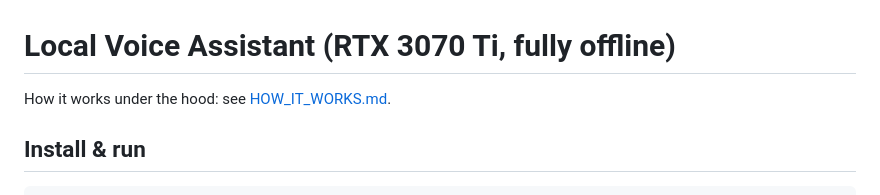
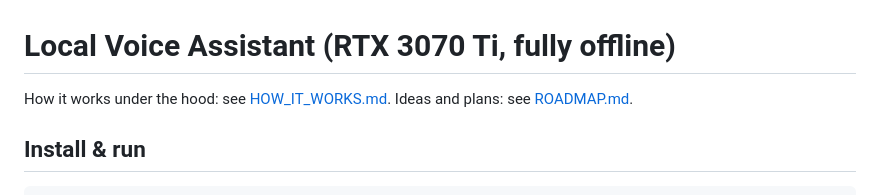
Before and after one commit to suhrobina/voice-assistant, a Markdown page: README.md, the part around the change. Rendered like a GitHub page.

````diff
--- a/README.md
+++ b/README.md
@@ -1,6 +1,7 @@
 # Local Voice Assistant (RTX 3070 Ti, fully offline)
 
 How it works under the hood: see [HOW_IT_WORKS.md](HOW_IT_WORKS.md).
+Ideas and plans: see [ROADMAP.md](ROADMAP.md).
 
 ## Install & run
 ```bash
````
Also changed, not shown: ROADMAP.md (added, +51 -0 lines).
